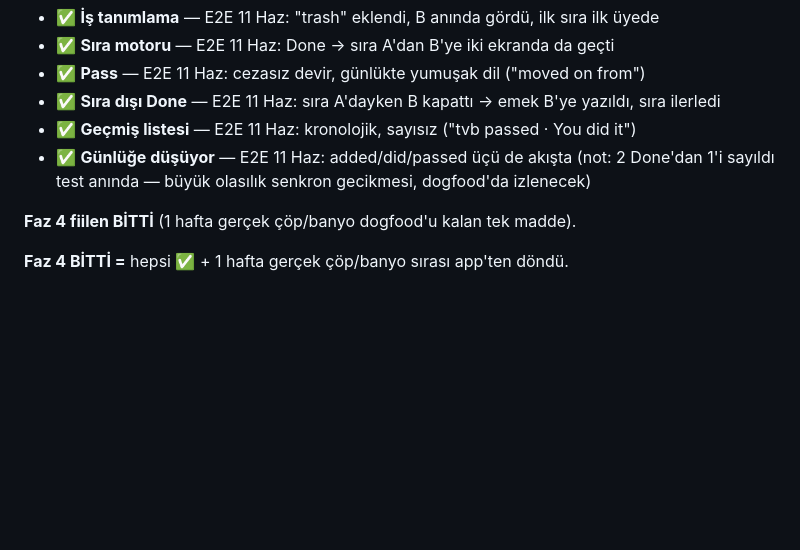
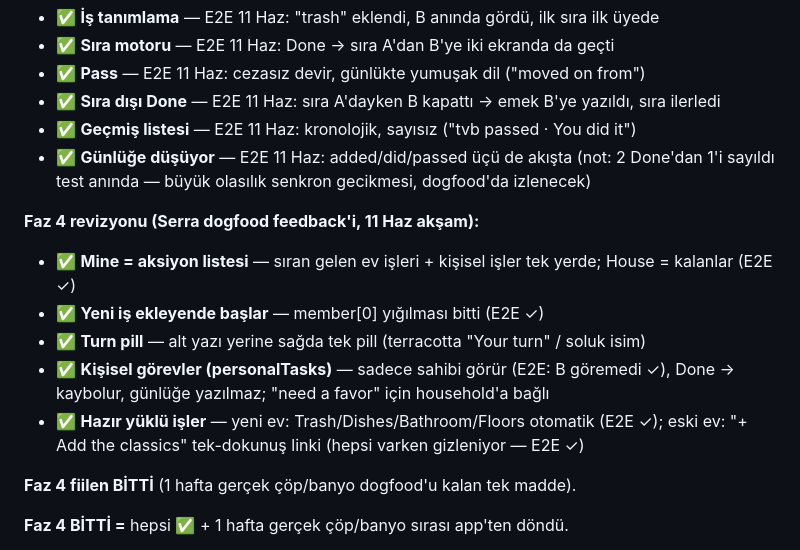
Before and after one commit to serrayildirim08-eng/roomie, a Markdown page: docs/CHECKLIST.md, the part around the change. Drawn GitHub-style; blank space fills up the shorter version.

Commit message:
docs: checklist — Faz 3+4 E2E results, Tasks revision decisions, Ollie bridge note
Co-Authored-By: Claude Opus 4.8 (1M context) <noreply@anthropic.com>

```diff
--- a/docs/CHECKLIST.md
+++ b/docs/CHECKLIST.md
@@ -103,6 +103,13 @@ adına yazılır, sıra yine ilerler) · "kim yaptı" = SADECE kronolojik geçmi
 - ✅ **Geçmiş listesi** — E2E 11 Haz: kronolojik, sayısız ("tvb passed · You did it")
 - ✅ **Günlüğe düşüyor** — E2E 11 Haz: added/did/passed üçü de akışta (not: 2 Done'dan 1'i sayıldı test anında — büyük olasılık senkron gecikmesi, dogfood'da izlenecek)
 
+**Faz 4 revizyonu (Serra dogfood feedback'i, 11 Haz akşam):**
+- ✅ **Mine = aksiyon listesi** — sıran gelen ev işleri + kişisel işler tek yerde; House = kalanlar (E2E ✓)
+- ✅ **Yeni iş ekleyende başlar** — member[0] yığılması bitti (E2E ✓)
+- ✅ **Turn pill** — alt yazı yerine sağda tek pill (terracotta "Your turn" / soluk isim)
+- ✅ **Kişisel görevler (personalTasks)** — sadece sahibi görür (E2E: B göremedi ✓), Done → kaybolur, günlüğe yazılmaz; "need a favor" için household'a bağlı
+- ✅ **Hazır yüklü işler** — yeni ev: Trash/Dishes/Bathroom/Floors otomatik (E2E ✓); eski ev: "+ Add the classics" tek-dokunuş linki (hepsi varken gizleniyor — E2E ✓)
+
 **Faz 4 fiilen BİTTİ** (1 hafta gerçek çöp/banyo dogfood'u kalan tek madde).
 
 **Faz 4 BİTTİ =** hepsi ✅ + 1 hafta gerçek çöp/banyo sırası app'ten döndü.
```
